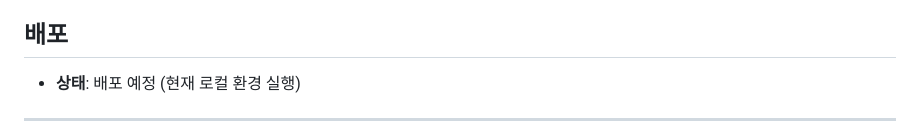
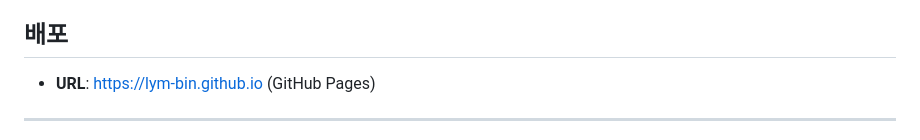
Before and after one commit to lym-bin/lym-bin.github.io, a Markdown page: README.md, the part around the change. Drawn GitHub-style.

Commit message:
docs: 배포 URL 반영

```diff
--- a/README.md
+++ b/README.md
@@ -80,7 +80,7 @@ localStorage 댓글을 `innerHTML` 템플릿으로 렌더하고 있어 `<img one
 
 ## 배포
 
-- **상태**: 배포 예정 (현재 로컬 환경 실행)
+- **URL**: https://lym-bin.github.io (GitHub Pages)
 
 ---
 
```
